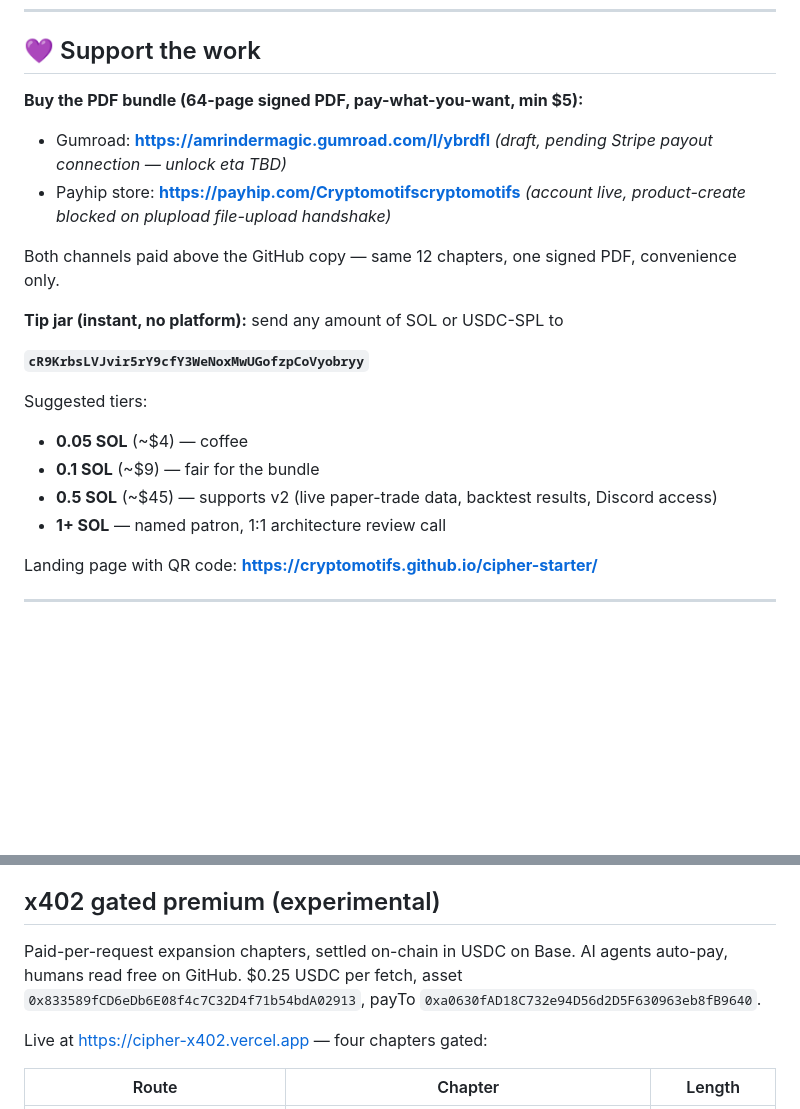
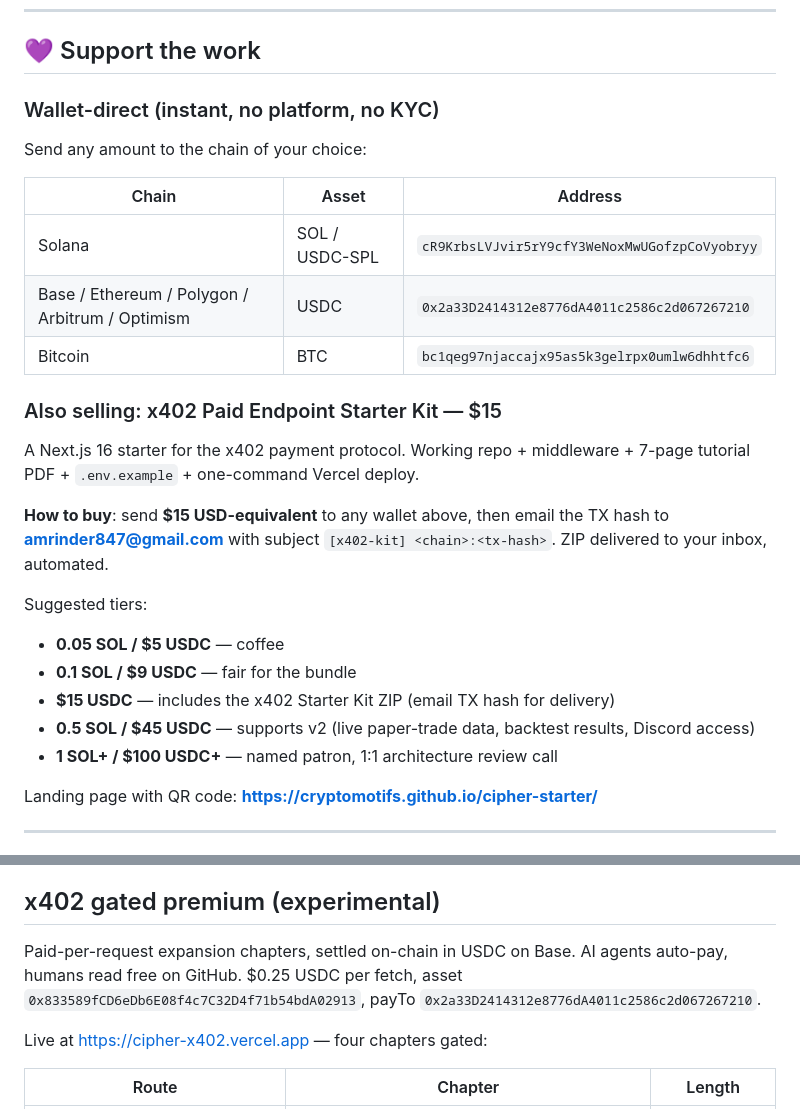
Before and after one commit to cryptomotifs/cipher-starter, a Markdown page: README.md, 2 parts joined by grey strips. Rendered like a GitHub page; blank space fills up the shorter version.

Commit message:
readme: multi-chain wallet table + x402 starter kit offer
Replaces the single-wallet tip jar with a three-chain table (SOL / EVM /
BTC) using the user's permanent payout addresses. Keeps the existing
Solana tip-tier ladder and adds a $15 tier for the x402 Paid Endpoint
Starter Kit (ZIP delivered by email after TX-hash confirmation).

Also rotates the x402-premium payTo address to 0x2a33D241... matching
the 2026-04-17 cutover.

Co-Authored-By: Claude Opus 4.7 (1M context) <noreply@anthropic.com>

```diff
--- a/README.md
+++ b/README.md
@@ -29,21 +29,28 @@ All 12 playbooks are public in `bundle/`:
 
 ## 💜 Support the work
 
-**Buy the PDF bundle (64-page signed PDF, pay-what-you-want, min $5):**
-- Gumroad: **https://amrindermagic.gumroad.com/l/ybrdfl** *(draft, pending Stripe payout connection — unlock eta TBD)*
-- Payhip store: **https://payhip.com/Cryptomotifscryptomotifs** *(account live, product-create blocked on plupload file-upload handshake)*
+### Wallet-direct (instant, no platform, no KYC)
 
-Both channels paid above the GitHub copy — same 12 chapters, one signed PDF, convenience only.
+Send any amount to the chain of your choice:
 
-**Tip jar (instant, no platform):** send any amount of SOL or USDC-SPL to
+| Chain | Asset | Address |
+|-------|-------|---------|
+| Solana | SOL / USDC-SPL | `cR9KrbsLVJvir5rY9cfY3WeNoxMwUGofzpCoVyobryy` |
+| Base / Ethereum / Polygon / Arbitrum / Optimism | USDC | `0x2a33D2414312e8776dA4011c2586c2d067267210` |
+| Bitcoin | BTC | `bc1qeg97njaccajx95as5k3gelrpx0umlw6dhhtfc6` |
 
-**`cR9KrbsLVJvir5rY9cfY3WeNoxMwUGofzpCoVyobryy`**
+### Also selling: x402 Paid Endpoint Starter Kit — $15
+
+A Next.js 16 starter for the x402 payment protocol. Working repo + middleware + 7-page tutorial PDF + `.env.example` + one-command Vercel deploy.
+
+**How to buy**: send **$15 USD-equivalent** to any wallet above, then email the TX hash to **amrinder847@gmail.com** with subject `[x402-kit] <chain>:<tx-hash>`. ZIP delivered to your inbox, automated.
 
 Suggested tiers:
-- **0.05 SOL** (~$4) — coffee
-- **0.1 SOL** (~$9) — fair for the bundle
-- **0.5 SOL** (~$45) — supports v2 (live paper-trade data, backtest results, Discord access)
-- **1+ SOL** — named patron, 1:1 architecture review call
+- **0.05 SOL / $5 USDC** — coffee
+- **0.1 SOL / $9 USDC** — fair for the bundle
+- **$15 USDC** — includes the x402 Starter Kit ZIP (email TX hash for delivery)
+- **0.5 SOL / $45 USDC** — supports v2 (live paper-trade data, backtest results, Discord access)
+- **1 SOL+ / $100 USDC+** — named patron, 1:1 architecture review call
 
 Landing page with QR code: **https://cryptomotifs.github.io/cipher-starter/**
 
@@ -115,7 +122,7 @@ Writeups that expand on the bundle:
 
 ## x402 gated premium (experimental)
 
-Paid-per-request expansion chapters, settled on-chain in USDC on Base. AI agents auto-pay, humans read free on GitHub. $0.25 USDC per fetch, asset `0x833589fCD6eDb6E08f4c7C32D4f71b54bdA02913`, payTo `0xa0630fAD18C732e94D56d2D5F630963eb8fB9640`.
+Paid-per-request expansion chapters, settled on-chain in USDC on Base. AI agents auto-pay, humans read free on GitHub. $0.25 USDC per fetch, asset `0x833589fCD6eDb6E08f4c7C32D4f71b54bdA02913`, payTo `0x2a33D2414312e8776dA4011c2586c2d067267210`.
 
 Live at [https://cipher-x402.vercel.app](https://cipher-x402.vercel.app) — four chapters gated:
 
```
